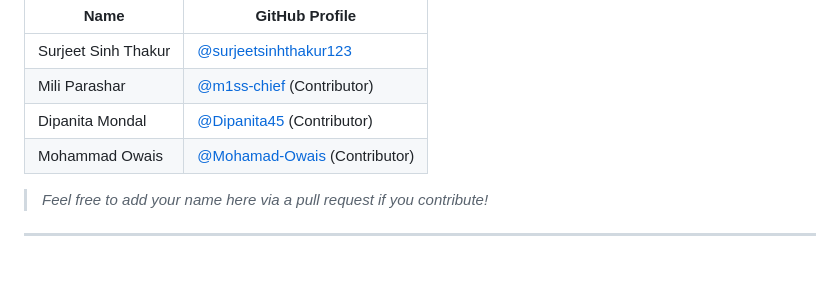
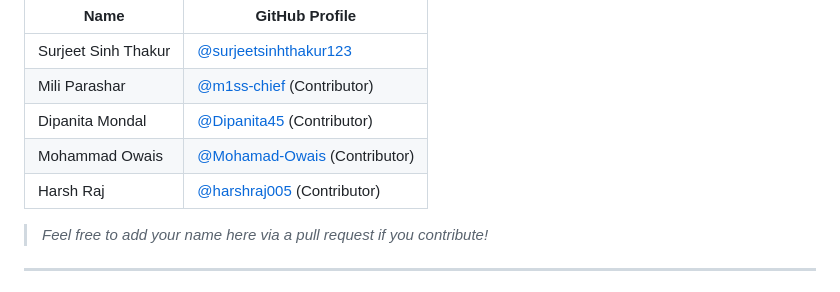
Before and after one commit to surjeetsinhthakur123/Text-Encryption-And-Decryption-Using-Rsa-Algorithm-and-Caesar-Ciphar-Tool, a Markdown page: README.md, the part around the change. Drawn GitHub-style.

```diff
--- a/README.md
+++ b/README.md
@@ -108,6 +108,7 @@ Thanks to these amazing people for their contributions:
 | Mili Parashar       | [@m1ss-chief](https://github.com/m1ss-chief) (Contributor)       |
 | Dipanita Mondal     | [@Dipanita45](https://github.com/Dipanita45) (Contributor)       |
 | Mohammad Owais      | [@Mohamad-Owais](https://github.com/Mohamad-Owais) (Contributor) |
+| Harsh Raj           | [@harshraj005](https://github.com/harshraj005) (Contributor)     |
 
 
 > *Feel free to add your name here via a pull request if you contribute!*
```
